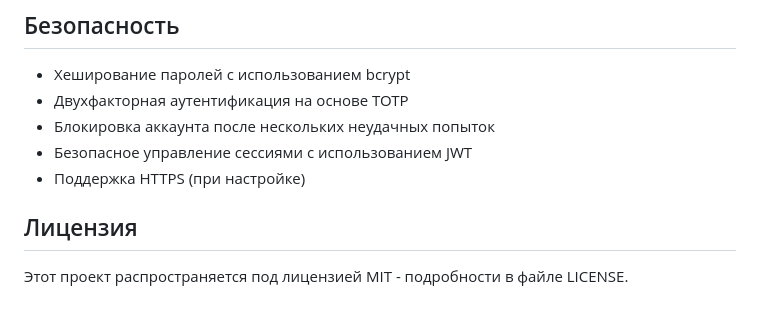
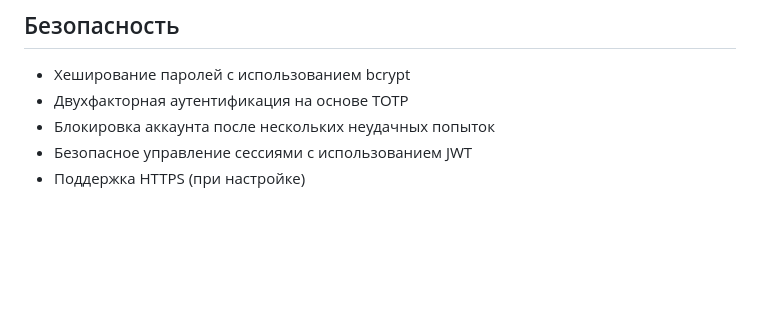
Before and after one commit to cherdantsevilya/authentication-service, a Markdown page: README.md, the part around the change. GitHub-like rendering; blank space fills up the shorter version.

```diff
--- a/README.md
+++ b/README.md
@@ -118,7 +118,3 @@ make run
 - Блокировка аккаунта после нескольких неудачных попыток
 - Безопасное управление сессиями с использованием JWT
 - Поддержка HTTPS (при настройке)
-
-## Лицензия
-
-Этот проект распространяется под лицензией MIT - подробности в файле LICENSE.
```
